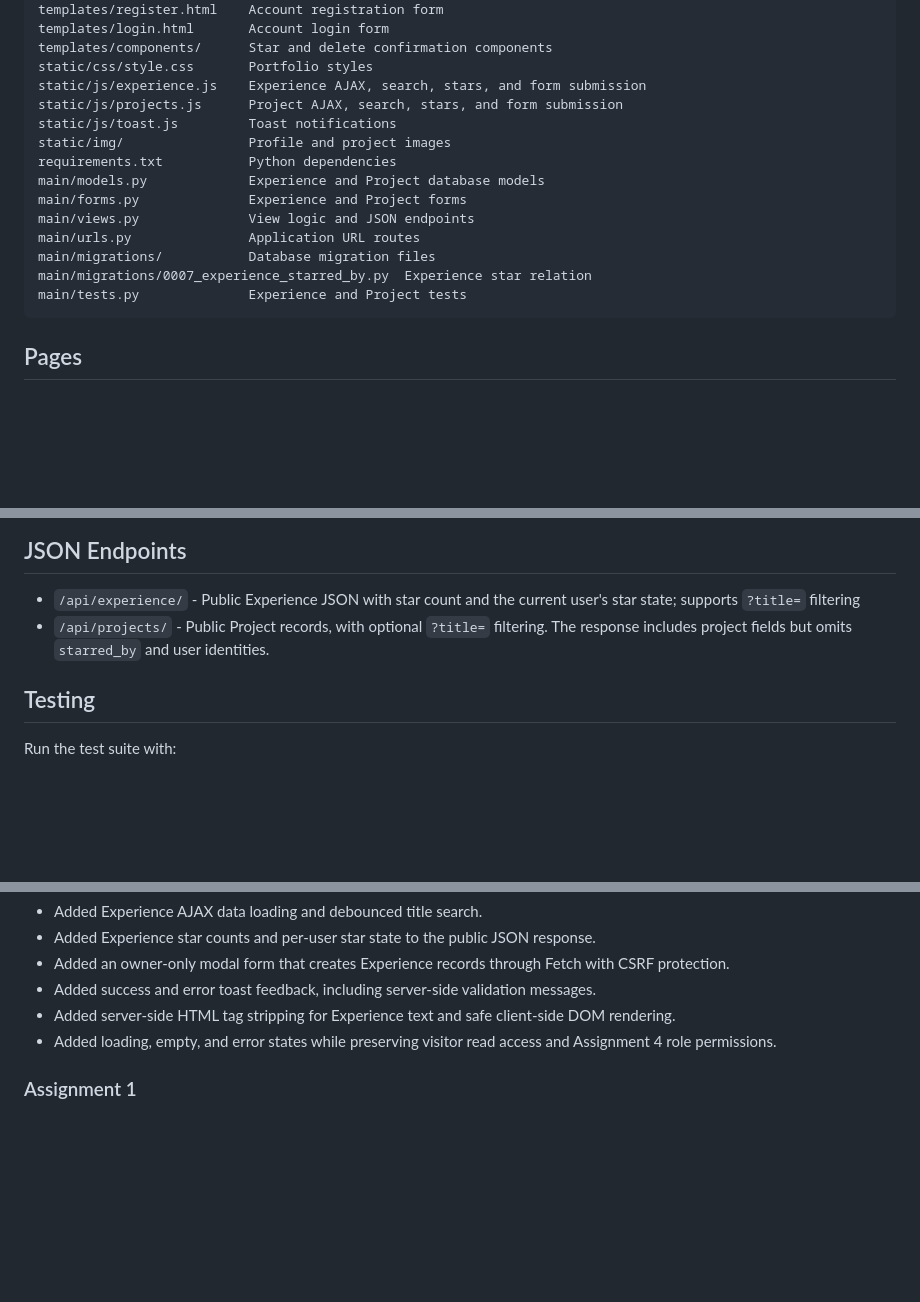
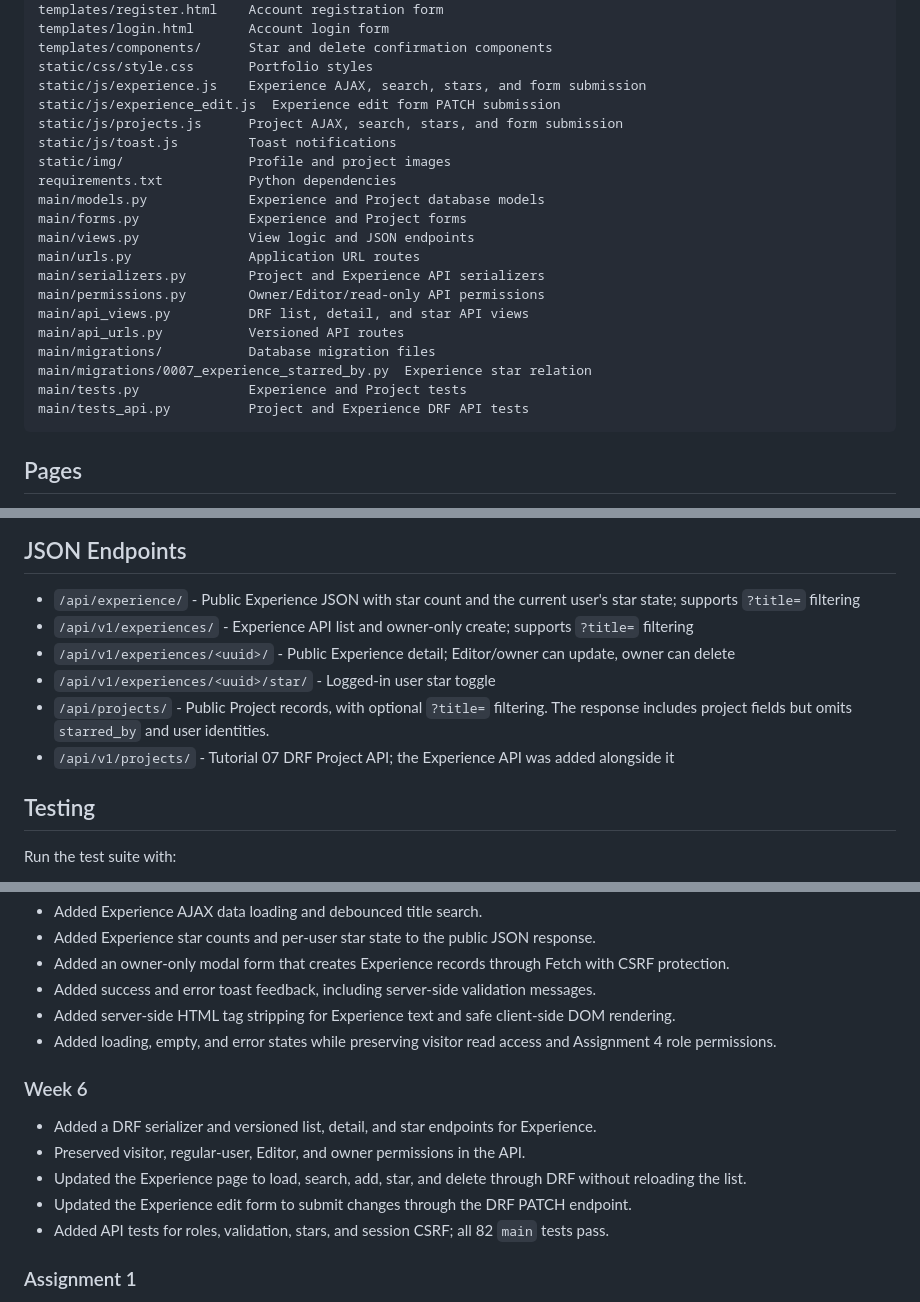
Before and after one commit to AzkalAP/myportofolio, a Markdown page: README.md, 3 parts joined by grey strips. Rendered like a GitHub page; blank space fills up the shorter version.

Commit message:
feat(docs): update README for assignment 6

````diff
--- a/README.md
+++ b/README.md
@@ -102,6 +103,7 @@ templates/login.html       Account login form
 templates/components/      Star and delete confirmation components
 static/css/style.css       Portfolio styles
 static/js/experience.js    Experience AJAX, search, stars, and form submission
+static/js/experience_edit.js  Experience edit form PATCH submission
 static/js/projects.js      Project AJAX, search, stars, and form submission
 static/js/toast.js         Toast notifications
 static/img/                Profile and project images
@@ -110,9 +112,14 @@ main/models.py             Experience and Project database models
 main/forms.py              Experience and Project forms
 main/views.py              View logic and JSON endpoints
 main/urls.py               Application URL routes
+main/serializers.py        Project and Experience API serializers
+main/permissions.py        Owner/Editor/read-only API permissions
+main/api_views.py          DRF list, detail, and star API views
+main/api_urls.py           Versioned API routes
 main/migrations/           Database migration files
 main/migrations/0007_experience_starred_by.py  Experience star relation
 main/tests.py              Experience and Project tests
+main/tests_api.py          Project and Experience DRF API tests
 ```
 
 ## Pages
@@ -134,8 +141,12 @@ main/tests.py              Experience and Project tests
 ## JSON Endpoints
 
 - `/api/experience/` - Public Experience JSON with star count and the current user's star state; supports `?title=` filtering
+- `/api/v1/experiences/` - Experience API list and owner-only create; supports `?title=` filtering
+- `/api/v1/experiences/<uuid>/` - Public Experience detail; Editor/owner can update, owner can delete
+- `/api/v1/experiences/<uuid>/star/` - Logged-in user star toggle
 - `/api/projects/` - Public Project records, with optional `?title=` filtering. The
 	response includes project fields but omits `starred_by` and user identities.
+- `/api/v1/projects/` - Tutorial 07 DRF Project API; the Experience API was added alongside it
 
 ## Testing
 
@@ -209,6 +223,13 @@ The tests cover:
 - Added server-side HTML tag stripping for Experience text and safe client-side DOM rendering.
 - Added loading, empty, and error states while preserving visitor read access and Assignment 4 role permissions.
 
+### Week 6
+- Added a DRF serializer and versioned list, detail, and star endpoints for Experience.
+- Preserved visitor, regular-user, Editor, and owner permissions in the API.
+- Updated the Experience page to load, search, add, star, and delete through DRF without reloading the list.
+- Updated the Experience edit form to submit changes through the DRF PATCH endpoint.
+- Added API tests for roles, validation, stars, and session CSRF; all 82 `main` tests pass.
+
 ### Assignment 1
 1. So why I used `<section>`, `<header>`, `<main>` and many others so that we can differentiate each components according to its semantic meaning, making it more readable for me. Also, in modern website we need to think about accessibility and semantic tags allow screen readers to read each components' meaning.
 2. The main challenge was keeping the grid layout from looking too cramped on a phone screen. I used a CSS media query for screens under 600px to force the grid into a single column. I chose to prioritize my name and photo to show up at the very top by reordering the grid areas, ensuring visitors see my main identity first without needing to scroll.
````
Also changed, not shown: other parts of README.md (+4 -0 lines).
